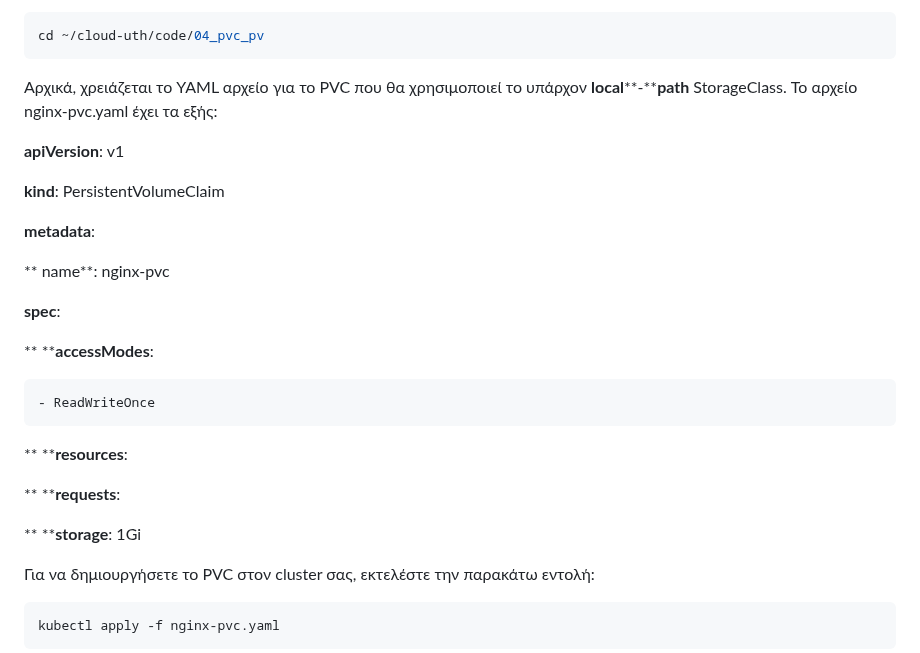
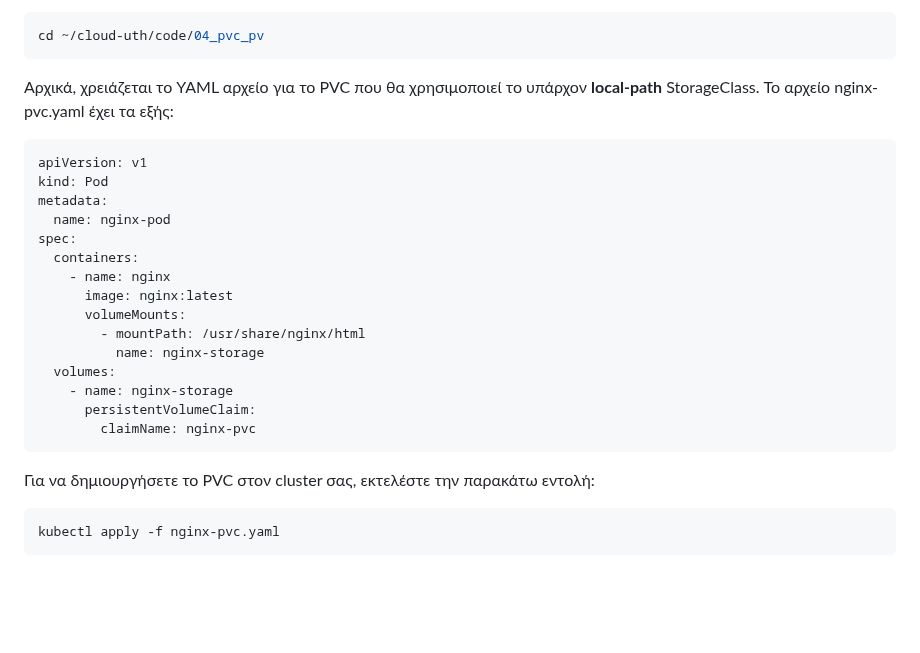
Before and after one commit to juundayo/cloud_music, a Markdown page: docs/01_lab1-k8s/README.md, the part around the change. Rendered like a GitHub page; blank space fills up the shorter version.

````diff
--- a/docs/01_lab1-k8s/README.md
+++ b/docs/01_lab1-k8s/README.md
@@ -214,27 +214,25 @@ local-path (default)   rancher.io/local-path   Delete          WaitForFirstConsu
 cd ~/cloud-uth/code/04_pvc_pv
 ```
 
-Αρχικά, χρειάζεται το YAML αρχείο για το PVC που θα χρησιμοποιεί το υπάρχον **local****-****path** StorageClass. Το αρχείο nginx-pvc.yaml έχει τα εξής:
-
-**apiVersion**: v1
-
-**kind**: PersistentVolumeClaim
-
-**metadata**:
-
-**  name**: nginx-pvc
-
-**spec**:
-
-**  ****accessModes**:
-
-    - ReadWriteOnce
-
-**  ****resources**:
-
-**    ****requests**:
-
-**      ****storage**: 1Gi
+Αρχικά, χρειάζεται το YAML αρχείο για το PVC που θα χρησιμοποιεί το υπάρχον **local-path** StorageClass. Το αρχείο nginx-pvc.yaml έχει τα εξής:
+
+```yaml
+apiVersion: v1
+kind: Pod
+metadata:
+  name: nginx-pod
+spec:
+  containers:
+    - name: nginx
+      image: nginx:latest
+      volumeMounts:
+        - mountPath: /usr/share/nginx/html
+          name: nginx-storage
+  volumes:
+    - name: nginx-storage
+      persistentVolumeClaim:
+        claimName: nginx-pvc
+```
 
 Για να δημιουργήσετε το PVC στον cluster σας, εκτελέστε την παρακάτω εντολή:
 
````
